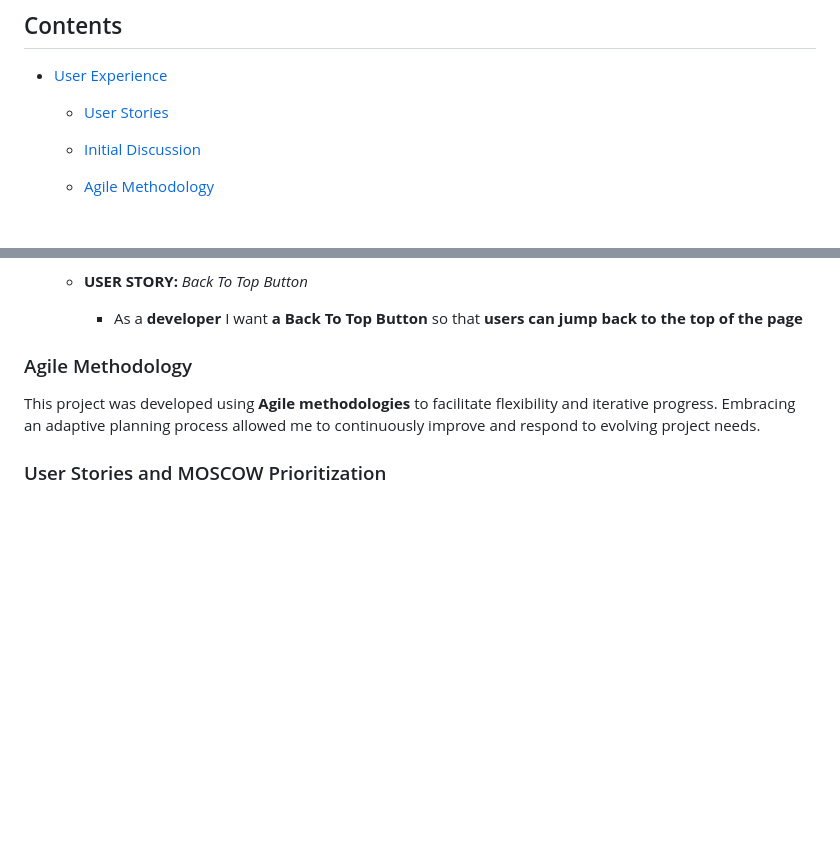
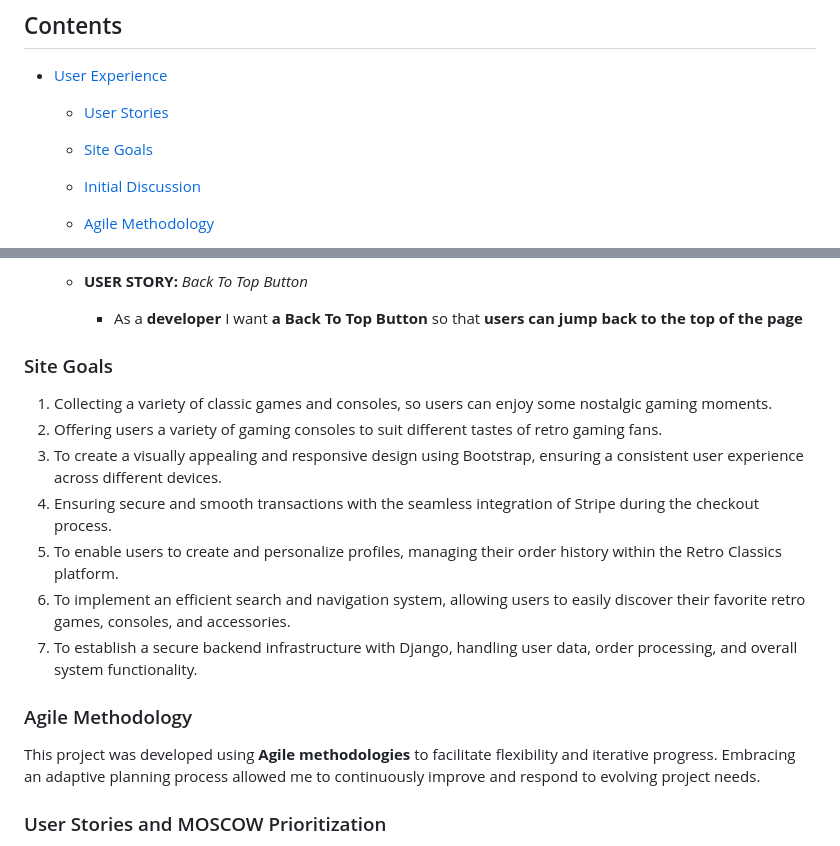
Before and after one commit to DylanP400/RetroClassics, a Markdown page: README.md, 2 parts joined by grey strips. Rendered like a GitHub page; blank space fills up the shorter version.

Commit message:
Add site goals to User Experience

```diff
--- a/README.md
+++ b/README.md
@@ -7,6 +7,8 @@ Retro Classics is built using a combination of HTML, CSS, JavaScript, Python, an
 * [User Experience](#user-experience)
 
   * [User Stories](#user-stories)
+
+  * [Site Goals](#site-goals)
 
   * [Initial Discussion](#initial-discussion)
 
@@ -117,6 +119,16 @@ Retro Classics is built using a combination of HTML, CSS, JavaScript, Python, an
   * **USER STORY:** *Back To Top Button*
 
     * As a **developer** I want **a Back To Top Button** so that **users can jump back to the top of the page**
+
+### Site Goals
+
+1. Collecting a variety of classic games and consoles, so users can enjoy some nostalgic gaming moments.
+2. Offering users a variety of gaming consoles to suit different tastes of retro gaming fans.
+3. To create a visually appealing and responsive design using Bootstrap, ensuring a consistent user experience across different devices.
+4. Ensuring secure and smooth transactions with the seamless integration of Stripe during the checkout process.
+5. To enable users to create and personalize profiles, managing their order history within the Retro Classics platform.
+6. To implement an efficient search and navigation system, allowing users to easily discover their favorite retro games, consoles, and accessories.
+7. To establish a secure backend infrastructure with Django, handling user data, order processing, and overall system functionality.
 
 ### Agile Methodology
 
```
